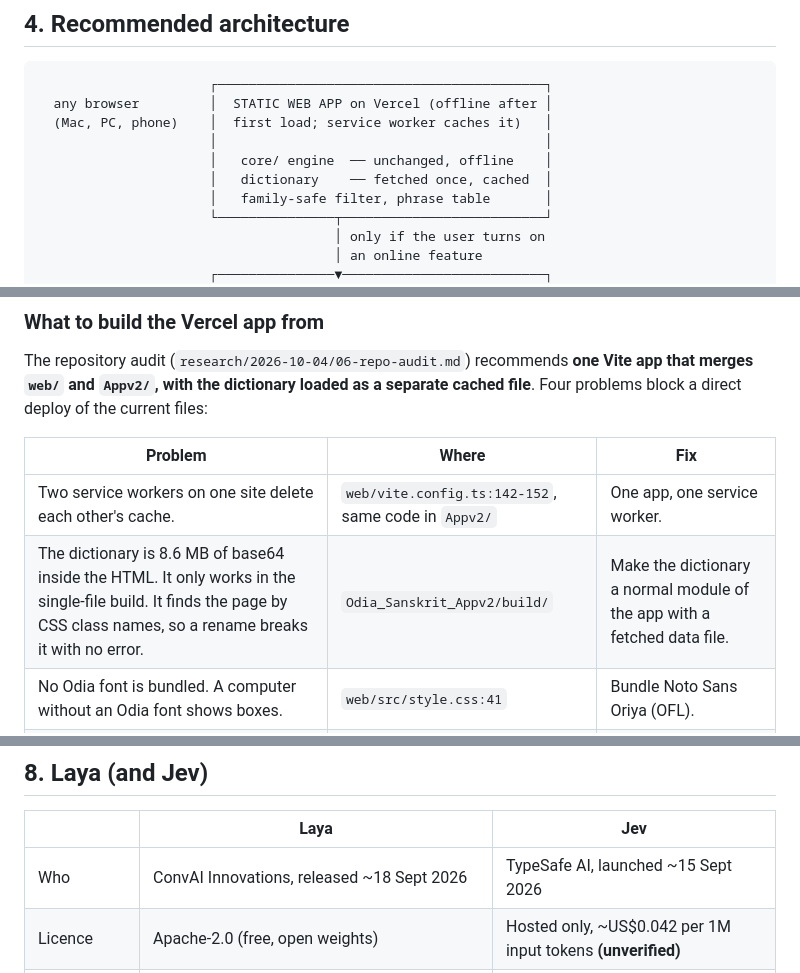
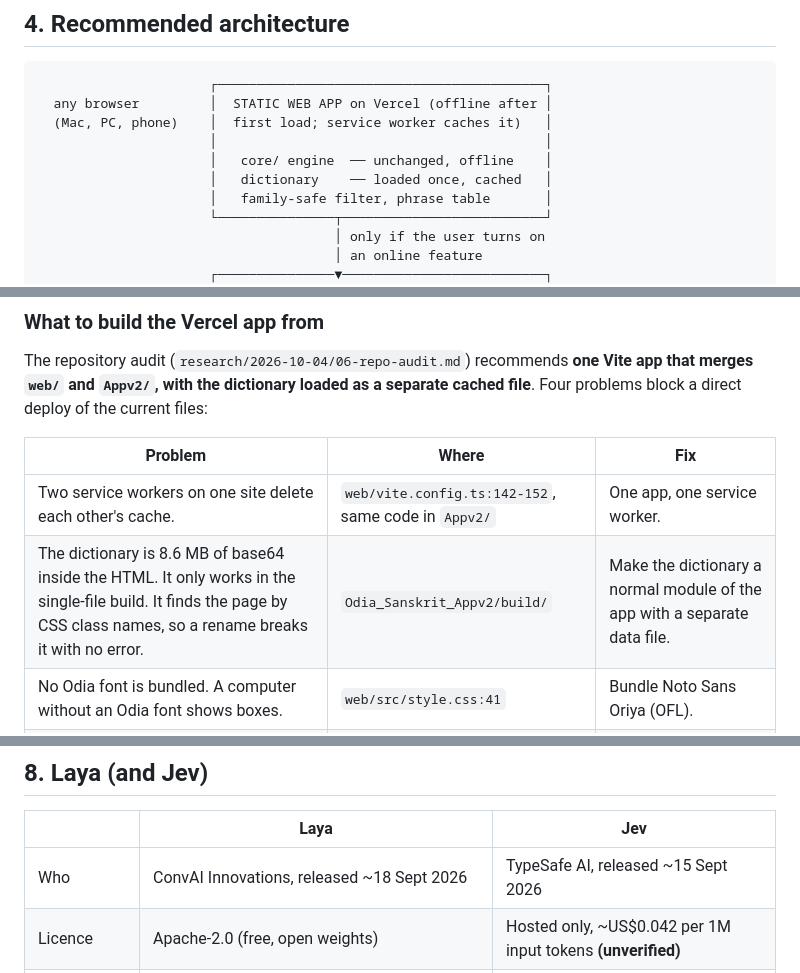
Before and after one commit to amriitmohapatra/odia-transliteration, a Markdown page: plan/05-v3-direction.md, 3 parts joined by grey strips. GitHub-like rendering.

```diff
--- a/plan/05-v3-direction.md
+++ b/plan/05-v3-direction.md
@@ -102,7 +102,7 @@ reversed. The owner ticks each row.
   (Mac, PC, phone)    │  first load; service worker caches it)   │
                       │                                          │
                       │   core/ engine  ── unchanged, offline    │
-                      │   dictionary    ── fetched once, cached  │
+                      │   dictionary    ── loaded once, cached   │
                       │   family-safe filter, phrase table       │
                       └───────────────┬──────────────────────────┘
                                       │ only if the user turns on
@@ -136,7 +136,7 @@ Four problems block a direct deploy of the current files:
 | Problem | Where | Fix |
 |---|---|---|
 | Two service workers on one site delete each other's cache. | `web/vite.config.ts:142-152`, same code in `Appv2/` | One app, one service worker. |
-| The dictionary is 8.6 MB of base64 inside the HTML. It only works in the single-file build. It finds the page by CSS class names, so a rename breaks it with no error. | `Odia_Sanskrit_Appv2/build/` | Make the dictionary a normal module of the app with a fetched data file. |
+| The dictionary is 8.6 MB of base64 inside the HTML. It only works in the single-file build. It finds the page by CSS class names, so a rename breaks it with no error. | `Odia_Sanskrit_Appv2/build/` | Make the dictionary a normal module of the app with a separate data file. |
 | No Odia font is bundled. A computer without an Odia font shows boxes. | `web/src/style.css:41` | Bundle Noto Sans Oriya (OFL). |
 | In the suggestion bar, Space always picks the Odia word. An English word needs Escape first, and `learn()` never records it. | `web/src/inline.ts:125,170-174` | Keep the typed English word in the bar. |
 
@@ -310,7 +313,7 @@ There are two different users:
 
 | | Laya | Jev |
 |---|---|---|
-| Who | ConvAI Innovations, released ~18 Sept 2026 | TypeSafe AI, launched ~15 Sept 2026 |
+| Who | ConvAI Innovations, released ~18 Sept 2026 | TypeSafe AI, released ~15 Sept 2026 |
 | Licence | Apache-2.0 (free, open weights) | Hosted only, ~US$0.042 per 1M input tokens **(unverified)** |
 | What it does | Picks an answer from a fixed list, a score, or yes/no. **It does not write text.** | Same type |
 | Size | 322M (multilingual) | — |
```
Also changed, not shown: other parts of plan/05-v3-direction.md (+6 -3 lines).
